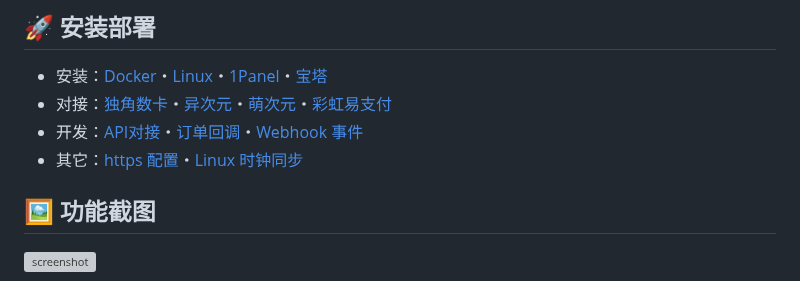
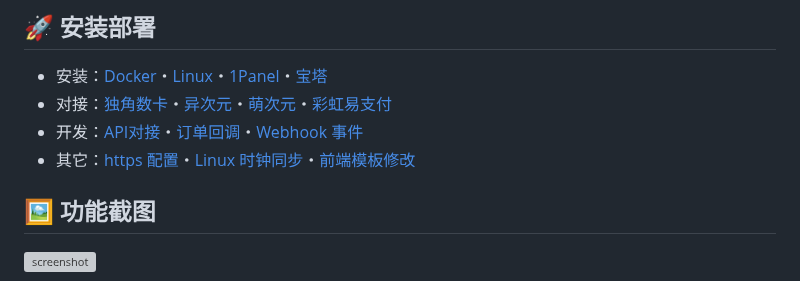
Before and after one commit to andistributed/pusdt, a Markdown page: README.md, the part around the change. GitHub-like rendering; grey boxes are pictures that could not be loaded.

```diff
--- a/README.md
+++ b/README.md
@@ -45,7 +45,7 @@
 - 安装：[Docker](./docs/docker.md)・[Linux](./docs/systemd.md)・[1Panel](./docs/1panel/README.md)・[宝塔](./docs/bt_panel/README.md)
 - 对接：[独角数卡](./docs/dujiaoka.md)・[异次元](./docs/acg-faka.md)・[萌次元](./docs/mcy-shop.md)・[彩虹易支付](https://github.com/v03413/Epay-BEpusdt)
 - 开发：[API对接](./docs/api.md)・[订单回调](./docs/notify-epusdt.md)・[Webhook 事件](./docs/webhook.md)
-- 其它：[https 配置](./docs/ssl.md)・[Linux 时钟同步](./docs/systemd-timesyncd.md)
+- 其它：[https 配置](./docs/ssl.md)・[Linux 时钟同步](./docs/systemd-timesyncd.md)・[前端模板修改](./docs/template/README.md)
 
 ## 🖼 功能截图
 
```
Also changed, not shown: docs/template/README.md (added, +58 -0 lines).
